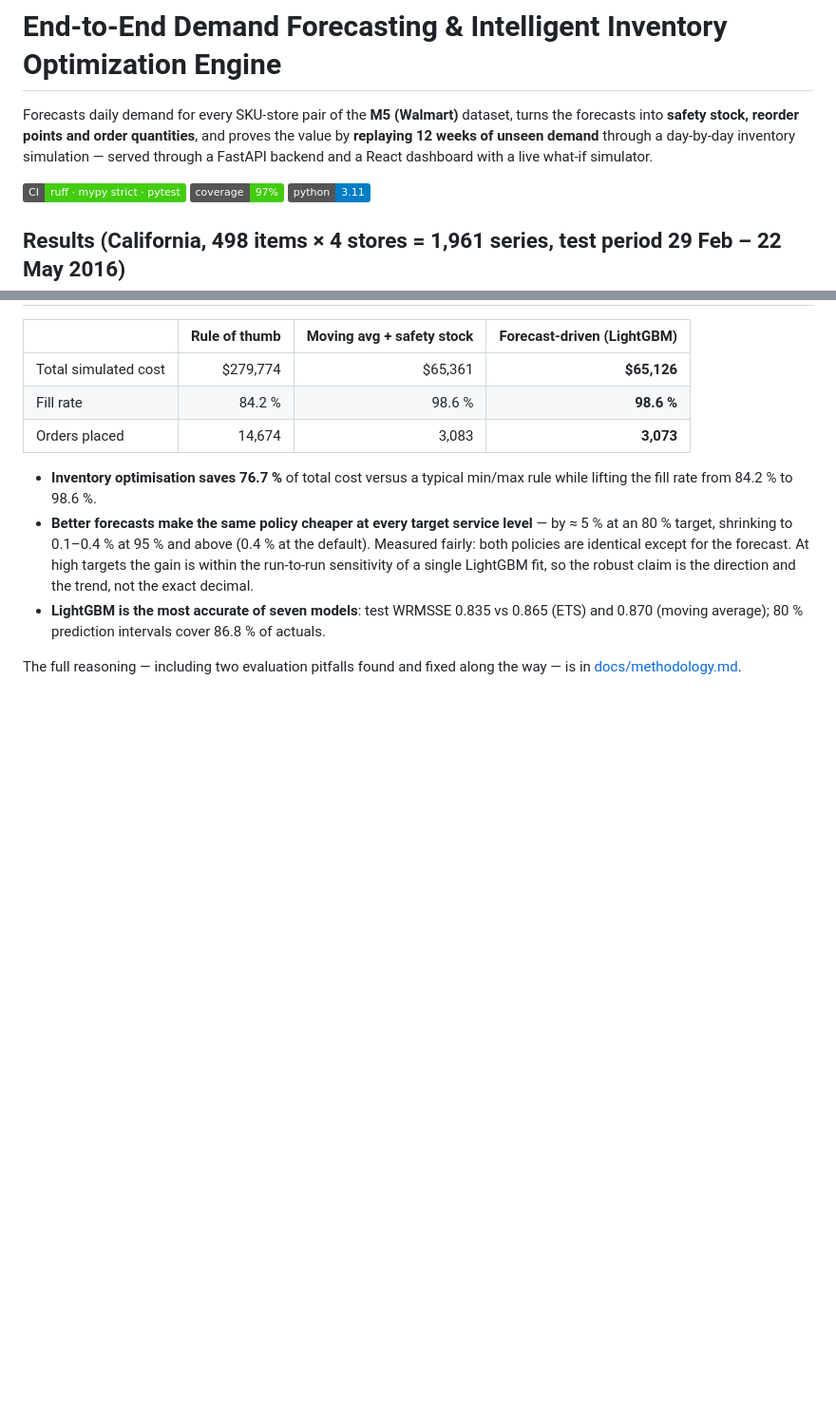
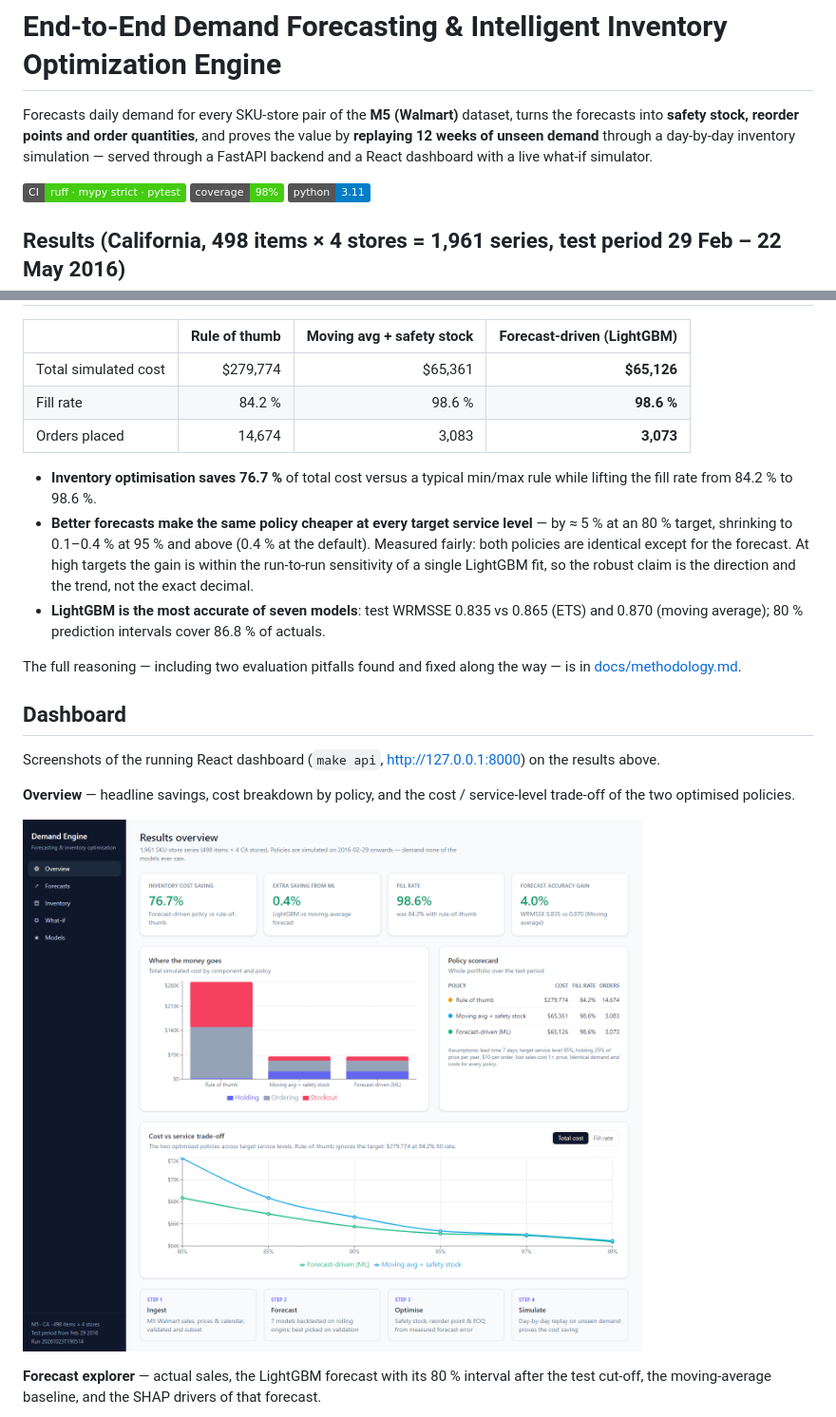
Before and after one commit to Nayeem135/End-to-End-Demand-Forecasting-Intelligent-Inventory-Optimization-Engine, a Markdown page: README.md, 2 parts joined by grey strips. Shown at 95% size. Rendered like a GitHub page; pictures changed too: docs/screenshots/overview.png (added); badges without logos; blank space fills up the shorter version.

```diff
--- a/README.md
+++ b/README.md
@@ -6,7 +6,7 @@ by **replaying 12 weeks of unseen demand** through a day-by-day inventory simula
 served through a FastAPI backend and a React dashboard with a live what-if simulator.
 
 ![CI](https://img.shields.io/badge/CI-ruff%20%C2%B7%20mypy%20strict%20%C2%B7%20pytest-brightgreen)
-![coverage](https://img.shields.io/badge/coverage-97%25-brightgreen)
+![coverage](https://img.shields.io/badge/coverage-98%25-brightgreen)
 ![python](https://img.shields.io/badge/python-3.11-blue)
 
 ## Results (California, 498 items × 4 stores = 1,961 series, test period 29 Feb – 22 May 2016)
@@ -29,3 +29,17 @@ served through a FastAPI backend and a React dashboard with a live what-if simul
 
 The full reasoning — including two evaluation pitfalls found and fixed along the way —
 is in [docs/methodology.md](docs/methodology.md).
+
+## Dashboard
+
+Screenshots of the running React dashboard (`make api`, http://127.0.0.1:8000) on the
+results above.
+
+**Overview** — headline savings, cost breakdown by policy, and the cost / service-level
+trade-off of the two optimised policies.
+
+![Overview page](docs/screenshots/overview.png)
+
+**Forecast explorer** — actual sales, the LightGBM forecast with its 80 % interval after
+the test cut-off, the moving-average baseline, and the SHAP drivers of that forecast.
+
```
Also changed, not shown: other parts of README.md (+15 -0 lines), docs/screenshots/forecasts.png (added), docs/screenshots/inventory.png (added), docs/screenshots/models.png (added), docs/screenshots/what_if.png (added).
